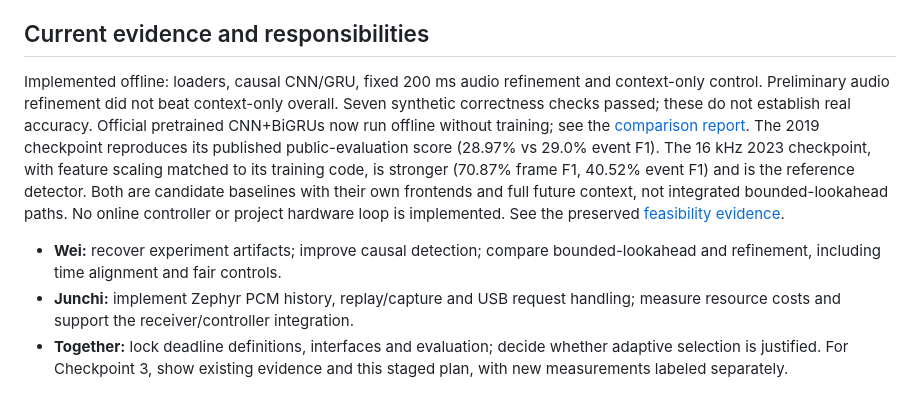
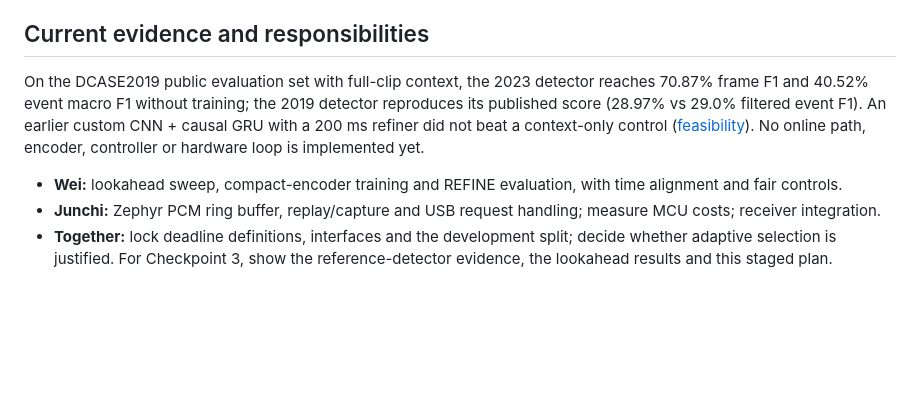
Before and after one commit to JackyyyQwQ/ECE-M202A-Project, a Markdown page: docs/proposal.md, the part around one of its changes. Drawn GitHub-style; blank space fills up the shorter version.

Commit message:
Rebase proposal on the 2023 reference detector

```diff
--- a/docs/proposal.md
+++ b/docs/proposal.md
@@ -96,22 +92,17 @@ learned action selector, conditional on working paths and demonstrated headroom.
 
 ## Current evidence and responsibilities
 
-Implemented offline: loaders, causal CNN/GRU, fixed 200 ms audio refinement and
-context-only control. Preliminary audio refinement did not beat context-only
-overall. Seven synthetic correctness checks passed; these do not establish real
-accuracy. Official pretrained CNN+BiGRUs now run offline without training; see the
-[comparison report](dcase2019_model_comparison.md). The 2019 checkpoint reproduces
-its published public-evaluation score (28.97% vs 29.0% event F1). The 16 kHz 2023
-checkpoint, with feature scaling matched to its training code, is stronger (70.87%
-frame F1, 40.52% event F1) and is the reference detector. Both are candidate baselines
-with their own frontends and full future context, not integrated bounded-lookahead
-paths. No online controller or project hardware loop is implemented.
-See the preserved [feasibility evidence](feasibility.md).
+On the DCASE2019 public evaluation set with full-clip context, the 2023 detector
+reaches 70.87% frame F1 and 40.52% event macro F1 without training; the 2019
+detector reproduces its published score (28.97% vs 29.0% filtered event F1). An
+earlier custom CNN + causal GRU with a 200 ms refiner did not beat a context-only
+control ([feasibility](feasibility.md)). No online path, encoder, controller or
+hardware loop is implemented yet.
 
-- **Wei:** recover experiment artifacts; improve causal detection; compare
-  bounded-lookahead and refinement, including time alignment and fair controls.
-- **Junchi:** implement Zephyr PCM history, replay/capture and USB request handling;
-  measure resource costs and support the receiver/controller integration.
-- **Together:** lock deadline definitions, interfaces and evaluation; decide whether
-  adaptive selection is justified. For Checkpoint 3, show existing evidence and
-  this staged plan, with new measurements labeled separately.
+- **Wei:** lookahead sweep, compact-encoder training and REFINE evaluation, with
+  time alignment and fair controls.
+- **Junchi:** Zephyr PCM ring buffer, replay/capture and USB request handling;
+  measure MCU costs; receiver integration.
+- **Together:** lock deadline definitions, interfaces and the development split;
+  decide whether adaptive selection is justified. For Checkpoint 3, show the
+  reference-detector evidence, the lookahead results and this staged plan.
```
Also changed, not shown: other parts of docs/proposal.md (+64 -68 lines).
